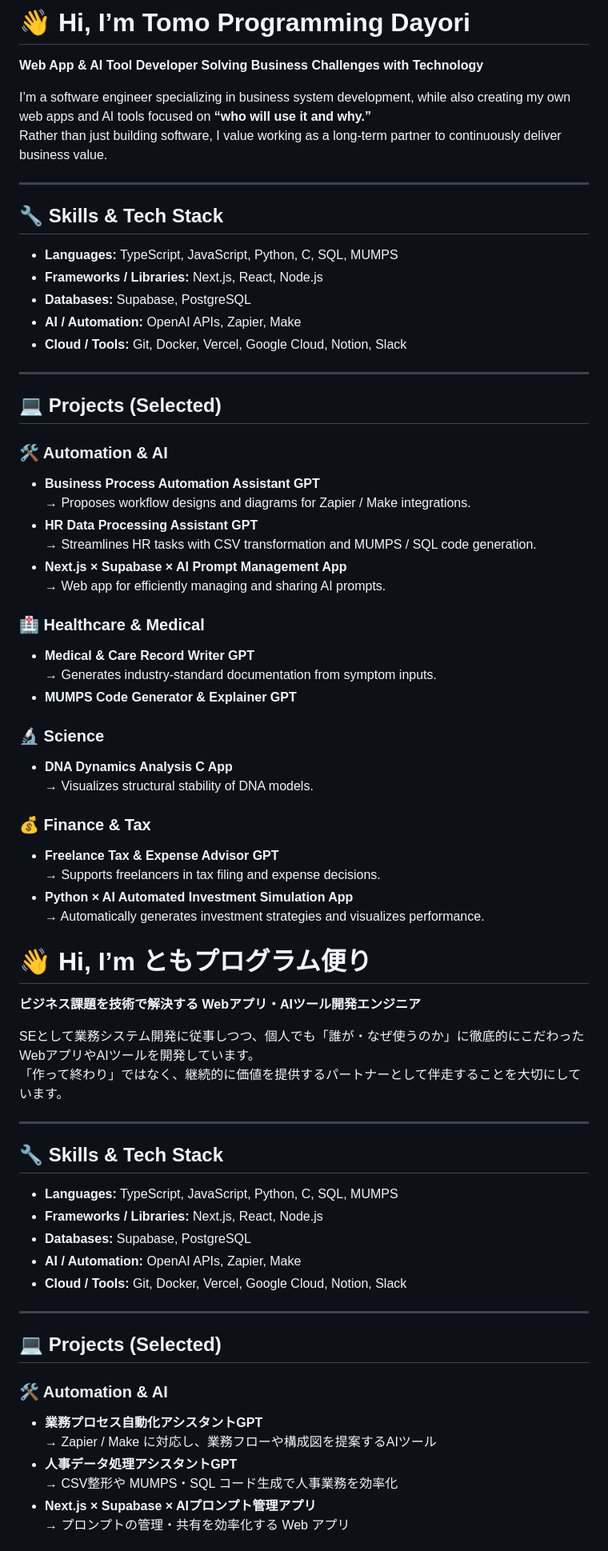
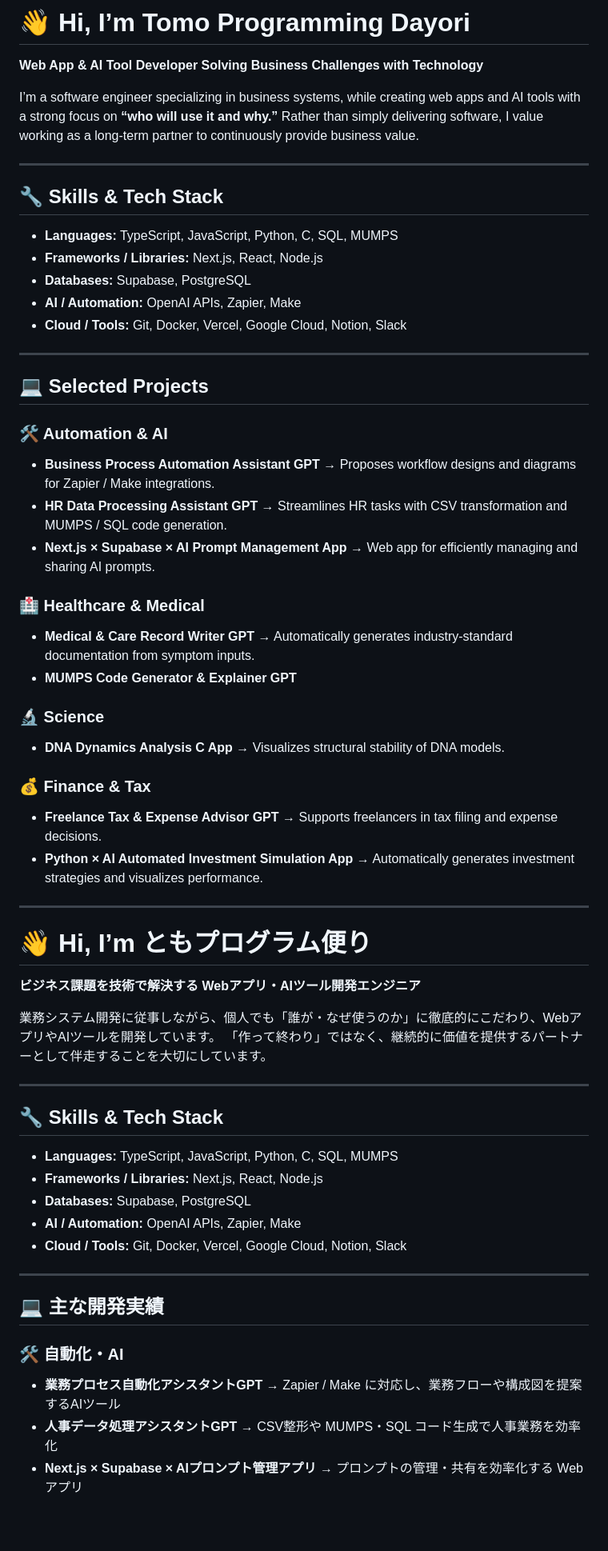
Before and after one commit to truthwave/Truth-Wave, a Markdown page: README.md, the part around the change printed below. Shown: that part at 80% size. Drawn GitHub-style; blank space fills up the shorter version.

```diff
--- a/README.md
+++ b/README.md
@@ -2,78 +2,79 @@
 
 **Web App & AI Tool Developer Solving Business Challenges with Technology**
 
-I’m a software engineer specializing in business system development, while also creating my own web apps and AI tools focused on **“who will use it and why.”**
-Rather than just building software, I value working as a long-term partner to continuously deliver business value.
+I’m a software engineer specializing in business systems, while creating web apps and AI tools with a strong focus on **“who will use it and why.”**
+Rather than simply delivering software, I value working as a long-term partner to continuously provide business value.
 
 ---
 
 ## 🔧 Skills & Tech Stack
 
-- **Languages:** TypeScript, JavaScript, Python, C, SQL, MUMPS
-- **Frameworks / Libraries:** Next.js, React, Node.js
-- **Databases:** Supabase, PostgreSQL
-- **AI / Automation:** OpenAI APIs, Zapier, Make
-- **Cloud / Tools:** Git, Docker, Vercel, Google Cloud, Notion, Slack
+* **Languages:** TypeScript, JavaScript, Python, C, SQL, MUMPS
+* **Frameworks / Libraries:** Next.js, React, Node.js
+* **Databases:** Supabase, PostgreSQL
+* **AI / Automation:** OpenAI APIs, Zapier, Make
+* **Cloud / Tools:** Git, Docker, Vercel, Google Cloud, Notion, Slack
 
 ---
 
-## 💻 Projects (Selected)
+## 💻 Selected Projects
 
 ### 🛠 Automation & AI
 
-- **Business Process Automation Assistant GPT**
+* **Business Process Automation Assistant GPT**
   → Proposes workflow designs and diagrams for Zapier / Make integrations.
-- **HR Data Processing Assistant GPT**
+* **HR Data Processing Assistant GPT**
   → Streamlines HR tasks with CSV transformation and MUMPS / SQL code generation.
-- **Next.js × Supabase × AI Prompt Management App**
+* **Next.js × Supabase × AI Prompt Management App**
   → Web app for efficiently managing and sharing AI prompts.
 
 ### 🏥 Healthcare & Medical
 
-- **Medical & Care Record Writer GPT**
-  → Generates industry-standard documentation from symptom inputs.
-- **MUMPS Code Generator & Explainer GPT**
+* **Medical & Care Record Writer GPT**
+  → Automatically generates industry-standard documentation from symptom inputs.
+* **MUMPS Code Generator & Explainer GPT**
 
 ### 🔬 Science
 
-- **DNA Dynamics Analysis C App**
+* **DNA Dynamics Analysis C App**
   → Visualizes structural stability of DNA models.
 
 ### 💰 Finance & Tax
 
-- **Freelance Tax & Expense Advisor GPT**
+* **Freelance Tax & Expense Advisor GPT**
   → Supports freelancers in tax filing and expense decisions.
-- **Python × AI Automated Investment Simulation App**
+* **Python × AI Automated Investment Simulation App**
   → Automatically generates investment strategies and visualizes performance.
 
+---
 
 # 👋 Hi, I’m ともプログラム便り
 
 **ビジネス課題を技術で解決する Webアプリ・AIツール開発エンジニア**
 
-SEとして業務システム開発に従事しつつ、個人でも「誰が・なぜ使うのか」に徹底的にこだわったWebアプリやAIツールを開発しています。
+業務システム開発に従事しながら、個人でも「誰が・なぜ使うのか」に徹底的にこだわり、WebアプリやAIツールを開発しています。
 「作って終わり」ではなく、継続的に価値を提供するパートナーとして伴走することを大切にしています。
 
 ---
 
 ## 🔧 Skills & Tech Stack
 
-- **Languages:** TypeScript, JavaScript, Python, C, SQL, MUMPS
-- **Frameworks / Libraries:** Next.js, React, Node.js
-- **Databases:** Supabase, PostgreSQL
-- **AI / Automation:** OpenAI APIs, Zapier, Make
-- **Cloud / Tools:** Git, Docker, Vercel, Google Cloud, Notion, Slack
+* **Languages:** TypeScript, JavaScript, Python, C, SQL, MUMPS
+* **Frameworks / Libraries:** Next.js, React, Node.js
+* **Databases:** Supabase, PostgreSQL
+* **AI / Automation:** OpenAI APIs, Zapier, Make
+* **Cloud / Tools:** Git, Docker, Vercel, Google Cloud, Notion, Slack
 
 ---
 
-## 💻 Projects (Selected)
+## 💻 主な開発実績
 
-### 🛠 Automation & AI
+### 🛠 自動化・AI
 
-- **業務プロセス自動化アシスタントGPT**
+* **業務プロセス自動化アシスタントGPT**
   → Zapier / Make に対応し、業務フローや構成図を提案するAIツール
-- **人事データ処理アシスタントGPT**
+* **人事データ処理アシスタントGPT**
   → CSV整形や MUMPS・SQL コード生成で人事業務を効率化
-- **Next.js × Supabase × AIプロンプト管理アプリ**
+* **Next.js × Supabase × AIプロンプト管理アプリ**
   → プロンプトの管理・共有を効率化する Web アプリ
 
```
Also changed, not shown: other parts of README.md (+7 -7 lines).
